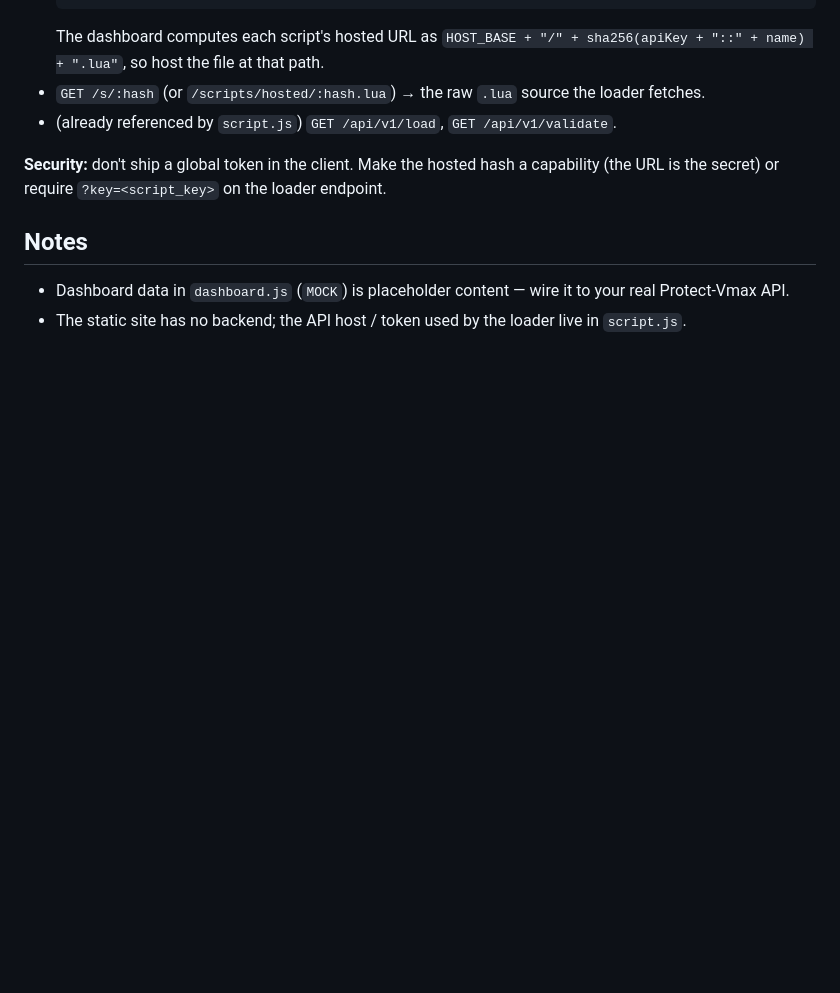
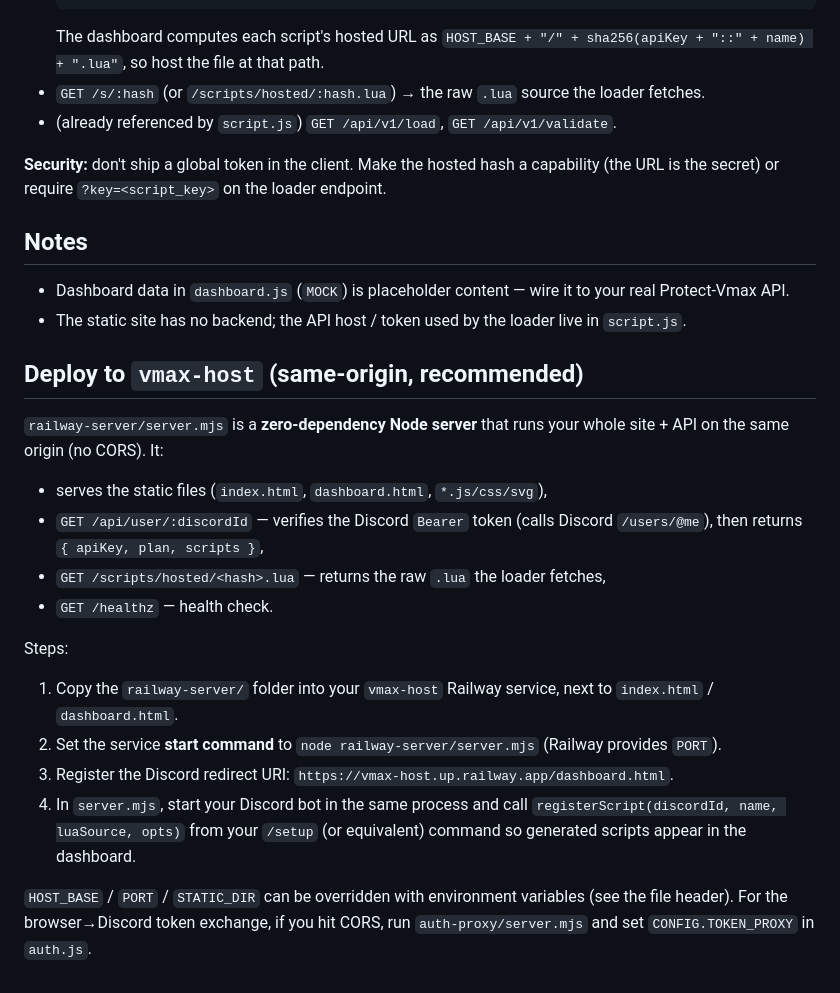
Before and after one commit to zwozaiden-glitch/Website-Vmax, a Markdown page: README.md, the part around the change. Rendered like a GitHub page; blank space fills up the shorter version.

Commit message:
docs: document vmax-host same-origin deploy
Co-authored-by: arena-agent <297053741+arena-agent@users.noreply.github.com>

```diff
--- a/README.md
+++ b/README.md
@@ -75,3 +75,22 @@ The site is static; your Railway service is the API. They are **different origin
 
 - Dashboard data in `dashboard.js` (`MOCK`) is placeholder content — wire it to your real Protect-Vmax API.
 - The static site has no backend; the API host / token used by the loader live in `script.js`.
+
+## Deploy to `vmax-host` (same-origin, recommended)
+
+`railway-server/server.mjs` is a **zero-dependency Node server** that runs your whole site + API on the same origin (no CORS). It:
+
+- serves the static files (`index.html`, `dashboard.html`, `*.js/css/svg`),
+- `GET /api/user/:discordId` — verifies the Discord `Bearer` token (calls Discord `/users/@me`), then returns `{ apiKey, plan, scripts }`,
+- `GET /scripts/hosted/<hash>.lua` — returns the raw `.lua` the loader fetches,
+- `GET /healthz` — health check.
+
+Steps:
+
+1. Copy the `railway-server/` folder into your `vmax-host` Railway service, next to `index.html` / `dashboard.html`.
+2. Set the service **start command** to `node railway-server/server.mjs` (Railway provides `PORT`).
+3. Register the Discord redirect URI: `https://vmax-host.up.railway.app/dashboard.html`.
+4. In `server.mjs`, start your Discord bot in the same process and call
+   `registerScript(discordId, name, luaSource, opts)` from your `/setup` (or equivalent) command so generated scripts appear in the dashboard.
+
+`HOST_BASE` / `PORT` / `STATIC_DIR` can be overridden with environment variables (see the file header). For the browser→Discord token exchange, if you hit CORS, run `auth-proxy/server.mjs` and set `CONFIG.TOKEN_PROXY` in `auth.js`.
```
